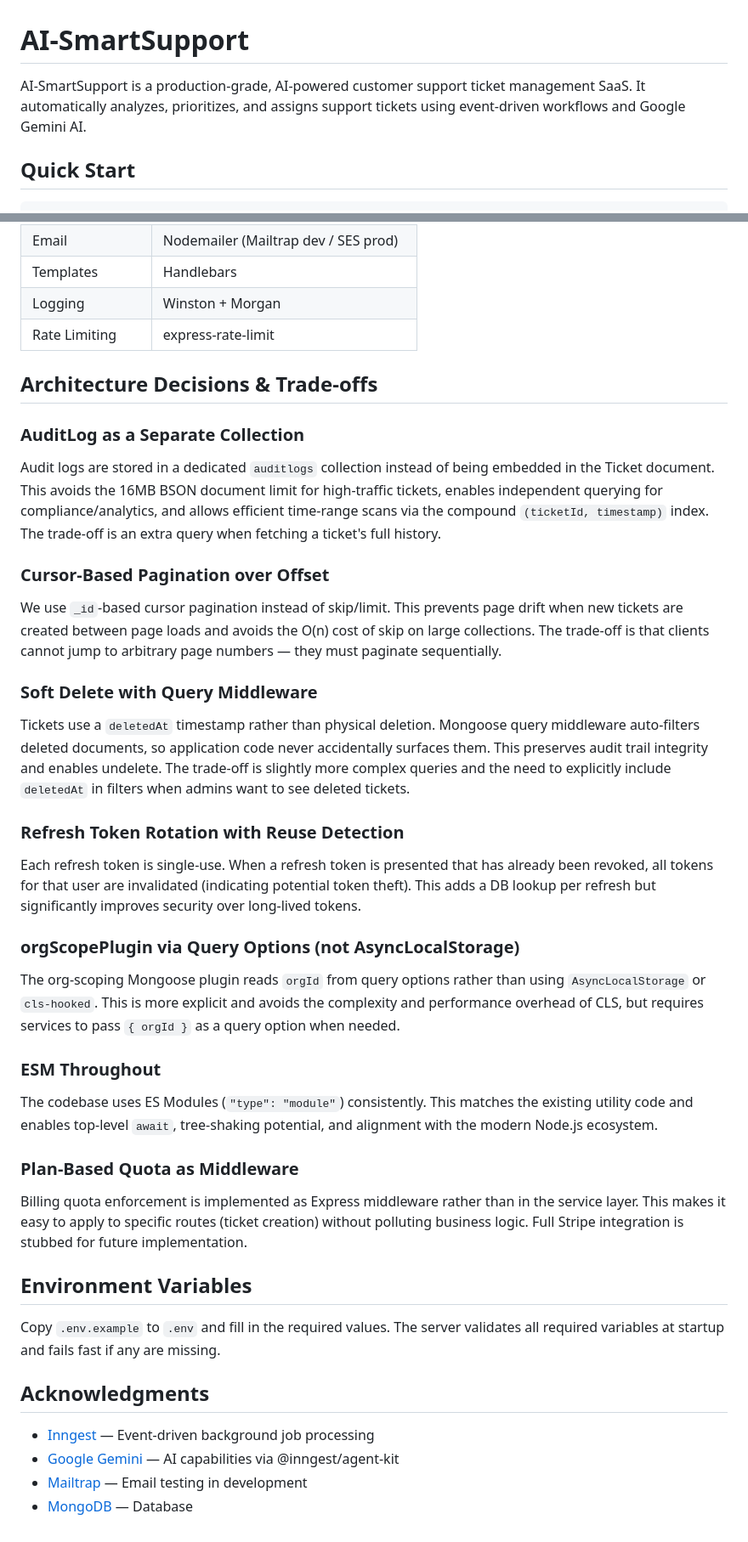
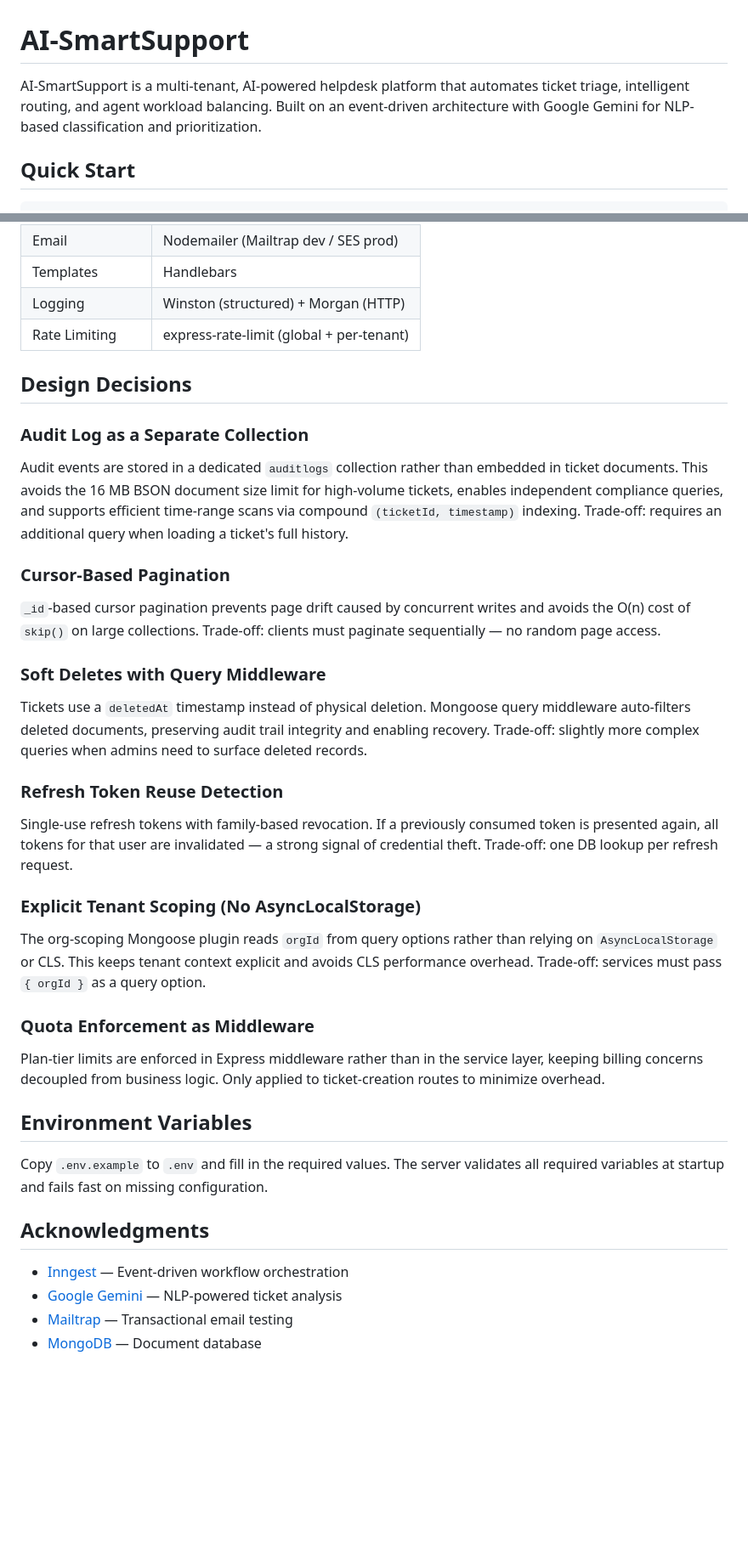
Before and after one commit to ajitpatel01/SmartSupport, a Markdown page: README.md, 2 parts joined by grey strips. Shown at 85% size. Rendered like a GitHub page; blank space fills up the shorter version.

```diff
--- a/README.md
+++ b/README.md
@@ -1,6 +1,6 @@
 # AI-SmartSupport
 
-AI-SmartSupport is a production-grade, AI-powered customer support ticket management SaaS. It automatically analyzes, prioritizes, and assigns support tickets using event-driven workflows and Google Gemini AI.
+AI-SmartSupport is a multi-tenant, AI-powered helpdesk platform that automates ticket triage, intelligent routing, and agent workload balancing. Built on an event-driven architecture with Google Gemini for NLP-based classification and prioritization.
 
 ## Quick Start
 
@@ -114,38 +147,35 @@ src/
 | Email | Nodemailer (Mailtrap dev / SES prod) |
 | Templates | Handlebars |
-| Logging | Winston + Morgan |
-| Rate Limiting | express-rate-limit |
+| Logging | Winston (structured) + Morgan (HTTP) |
+| Rate Limiting | express-rate-limit (global + per-tenant) |
 
-## Architecture Decisions & Trade-offs
+## Design Decisions
 
-### AuditLog as a Separate Collection
-Audit logs are stored in a dedicated `auditlogs` collection instead of being embedded in the Ticket document. This avoids the 16MB BSON document limit for high-traffic tickets, enables independent querying for compliance/analytics, and allows efficient time-range scans via the compound `(ticketId, timestamp)` index. The trade-off is an extra query when fetching a ticket's full history.
+### Audit Log as a Separate Collection
+Audit events are stored in a dedicated `auditlogs` collection rather than embedded in ticket documents. This avoids the 16 MB BSON document size limit for high-volume tickets, enables independent compliance queries, and supports efficient time-range scans via compound `(ticketId, timestamp)` indexing. Trade-off: requires an additional query when loading a ticket's full history.
 
-### Cursor-Based Pagination over Offset
-We use `_id`-based cursor pagination instead of skip/limit. This prevents page drift when new tickets are created between page loads and avoids the O(n) cost of skip on large collections. The trade-off is that clients cannot jump to arbitrary page numbers — they must paginate sequentially.
+### Cursor-Based Pagination
+`_id`-based cursor pagination prevents page drift caused by concurrent writes and avoids the O(n) cost of `skip()` on large collections. Trade-off: clients must paginate sequentially — no random page access.
 
-### Soft Delete with Query Middleware
-Tickets use a `deletedAt` timestamp rather than physical deletion. Mongoose query middleware auto-filters deleted documents, so application code never accidentally surfaces them. This preserves audit trail integrity and enables undelete. The trade-off is slightly more complex queries and the need to explicitly include `deletedAt` in filters when admins want to see deleted tickets.
+### Soft Deletes with Query Middleware
+Tickets use a `deletedAt` timestamp instead of physical deletion. Mongoose query middleware auto-filters deleted documents, preserving audit trail integrity and enabling recovery. Trade-off: slightly more complex queries when admins need to surface deleted records.
 
-### Refresh Token Rotation with Reuse Detection
-Each refresh token is single-use. When a refresh token is presented that has already been revoked, all tokens for that user are invalidated (indicating potential token theft). This adds a DB lookup per refresh but significantly improves security over long-lived tokens.
+### Refresh Token Reuse Detection
+Single-use refresh tokens with family-based revocation. If a previously consumed token is presented again, all tokens for that user are invalidated — a strong signal of credential theft. Trade-off: one DB lookup per refresh request.
 
-### orgScopePlugin via Query Options (not AsyncLocalStorage)
-The org-scoping Mongoose plugin reads `orgId` from query options rather than using `AsyncLocalStorage` or `cls-hooked`. This is more explicit and avoids the complexity and performance overhead of CLS, but requires services to pass `{ orgId }` as a query option when needed.
+### Explicit Tenant Scoping (No AsyncLocalStorage)
+The org-scoping Mongoose plugin reads `orgId` from query options rather than relying on `AsyncLocalStorage` or CLS. This keeps tenant context explicit and avoids CLS performance overhead. Trade-off: services must pass `{ orgId }` as a query option.
 
-### ESM Throughout
-The codebase uses ES Modules (`"type": "module"`) consistently. This matches the existing utility code and enables top-level `await`, tree-shaking potential, and alignment with the modern Node.js ecosystem.
-
-### Plan-Based Quota as Middleware
-Billing quota enforcement is implemented as Express middleware rather than in the service layer. This makes it easy to apply to specific routes (ticket creation) without polluting business logic. Full Stripe integration is stubbed for future implementation.
+### Quota Enforcement as Middleware
+Plan-tier limits are enforced in Express middleware rather than in the service layer, keeping billing concerns decoupled from business logic. Only applied to ticket-creation routes to minimize overhead.
 
 ## Environment Variables
 
-Copy `.env.example` to `.env` and fill in the required values. The server validates all required variables at startup and fails fast if any are missing.
+Copy `.env.example` to `.env` and fill in the required values. The server validates all required variables at startup and fails fast on missing configuration.
 
 ## Acknowledgments
 
-- [Inngest](https://www.inngest.com/) — Event-driven background job processing
-- [Google Gemini](https://ai.google.dev/) — AI capabilities via @inngest/agent-kit
-- [Mailtrap](https://mailtrap.io/) — Email testing in development
-- [MongoDB](https://www.mongodb.com/) — Database
+- [Inngest](https://www.inngest.com/) — Event-driven workflow orchestration
+- [Google Gemini](https://ai.google.dev/) — NLP-powered ticket analysis
+- [Mailtrap](https://mailtrap.io/) — Transactional email testing
+- [MongoDB](https://www.mongodb.com/) — Document database
```
Also changed, not shown: other parts of README.md (+87 -54 lines).
